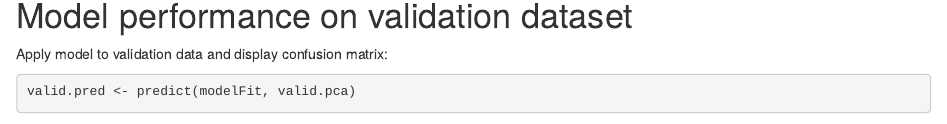
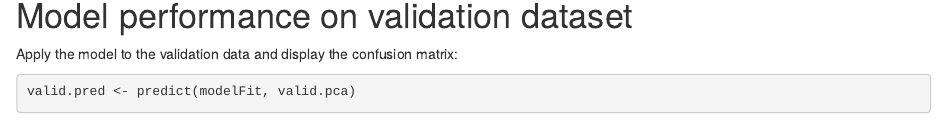
Before and after one commit to lvaylet/predmachlearn-011-PredictionAssignment, an R Markdown document (PredictionAssignment.Rmd): the page in a window 1100 px wide, from 5300 px down. Rendered offline with R 4.5, knitr and Pandoc, with nearby package versions; some code elsewhere in the file could not run offline.

Commit message:
More comments

````diff
--- a/PredictionAssignment.Rmd
+++ b/PredictionAssignment.Rmd
@@ -166,7 +166,7 @@ varImpPlot(modelFit, sort = TRUE, main = "Relative importance of Principal Compo
 
 # Model performance on validation dataset
 
-Apply model to validation data and display confusion matrix:
+Apply the model to the validation data and display the confusion matrix:
 
 ```{r}
 valid.pred <- predict(modelFit, valid.pca)
````
